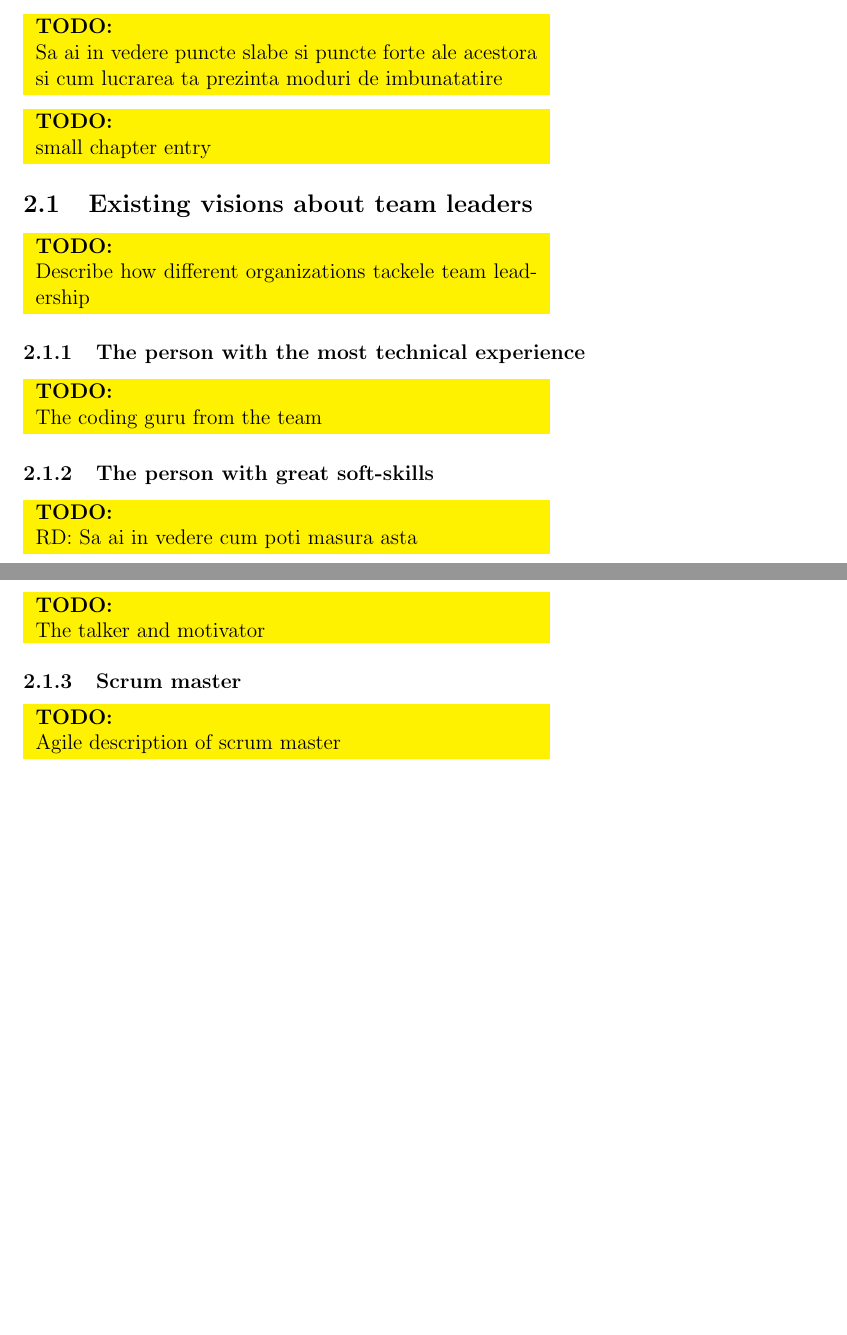
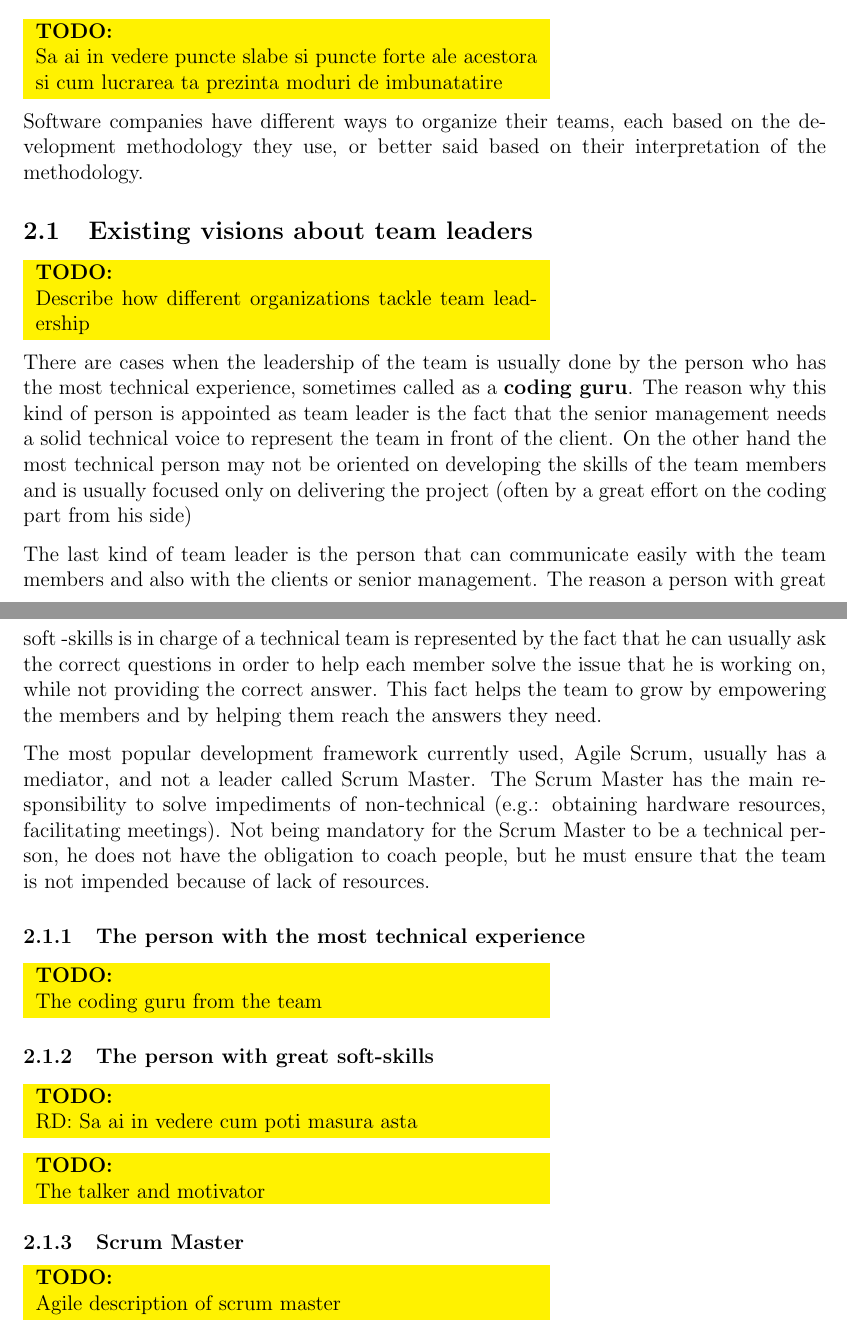
Before and after one commit to aburghelea/mastersresearch, a LaTeX paper (team_leading/team-leading.tex, which reads team_leading/src/existingapproaches.tex): two parts of pages 3 and 4 of 6 before the commit and two parts of pages 3 and 4 of 7 after it, joined at a grey line, cut so that both start at the same text, the shorter picture padded with empty space. Compiled offline with pdfLaTeX.

Commit message:
Different team leades

```diff
--- a/team_leading/src/existingapproaches.tex
+++ b/team_leading/src/existingapproaches.tex
@@ -2,11 +2,18 @@
 
 \todo{Sa ai in vedere puncte slabe si puncte forte ale acestora si cum lucrarea ta prezinta moduri de imbunatatire}
 
-\todo{small chapter entry}
-
+Software companies have different ways to organize their teams, each based on the development methodology they use, or better said based on their interpretation of the methodology.
 \subsection{Existing visions about team leaders}
 \label{sub-sec:existingvisionsaboutteamleaders}
-\todo {Describe how different organizations tackele team leadership}
+\todo {Describe how different organizations tackle team leadership}
+
+
+
+There are cases when the leadership of the team is usually done by the person who has the most technical experience, sometimes called as a \textbf{coding guru}. The reason why this kind of person is appointed as team leader is the fact that  the senior management needs a solid technical voice to represent the team in front of the client. On the other hand the most technical person may not be oriented on developing the skills of the team members and is usually focused only on delivering the project (often by a great effort on the coding part from his side)
+
+The last kind of team leader is the person that can communicate easily with the team members and also with the clients or senior management. The reason a person with great soft -skills is in charge of a technical team is represented by the fact that he can usually ask the correct questions in order to help each member solve the issue that he is working on, while not providing the correct answer. This fact helps the team to grow by empowering the members and by helping them reach the answers they need.
+
+The most popular development framework currently used, Agile Scrum, usually has a mediator, and not a leader called Scrum Master. The Scrum Master has the main responsibility  to solve impediments of non-technical (e.g.: obtaining hardware resources, facilitating meetings). Not being mandatory for the Scrum Master to be a technical person, he does not have the obligation to coach people, but he must ensure that the team is not impended because of lack of resources.
 
 \subsubsection{The person with the most technical experience}
 \todo{The coding guru from the team}
@@ -16,7 +23,7 @@
 
 \todo{The talker and motivator}
 
-\subsubsection{Scrum master}
+\subsubsection{Scrum Master}
 \todo{Agile description of scrum master}
 
 \subsection{Leader-Follower model vs Leader-Leader model}
```
